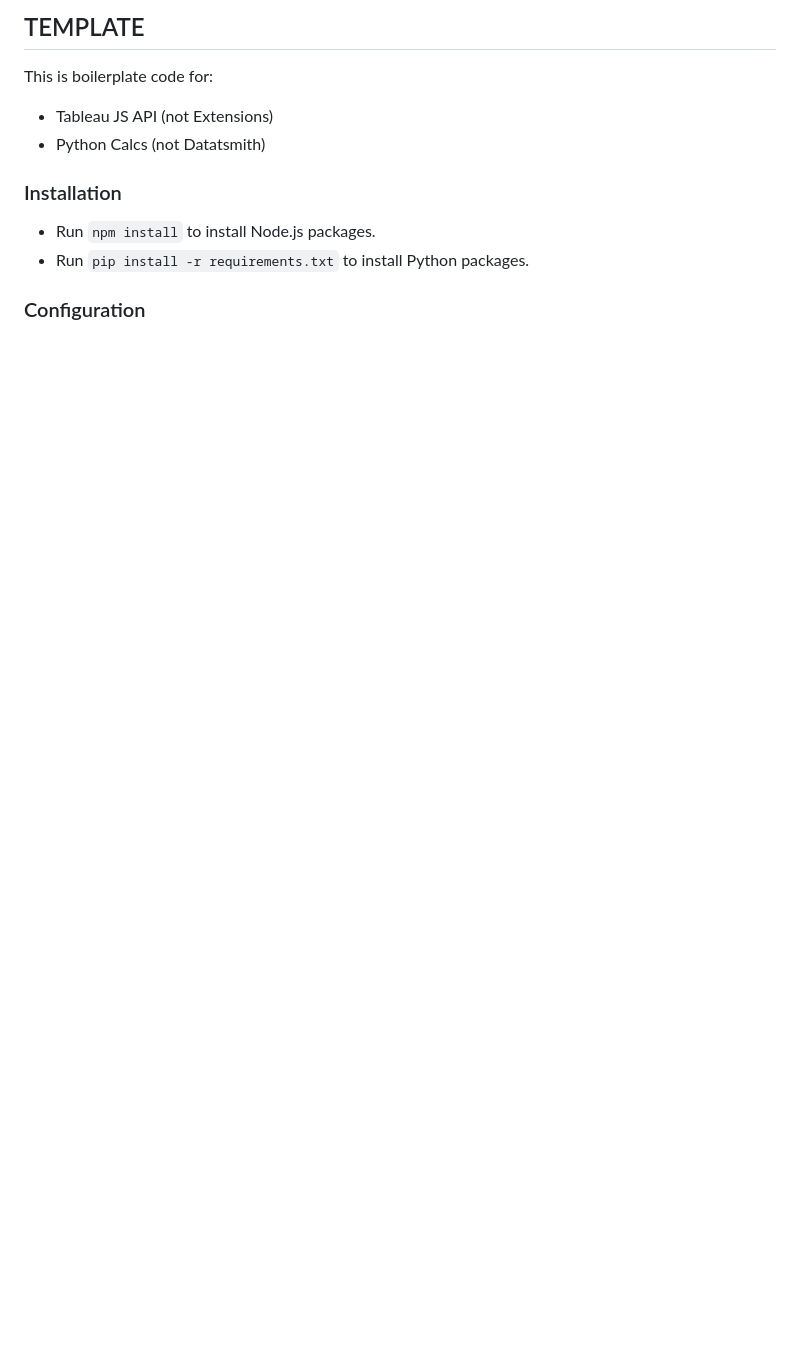
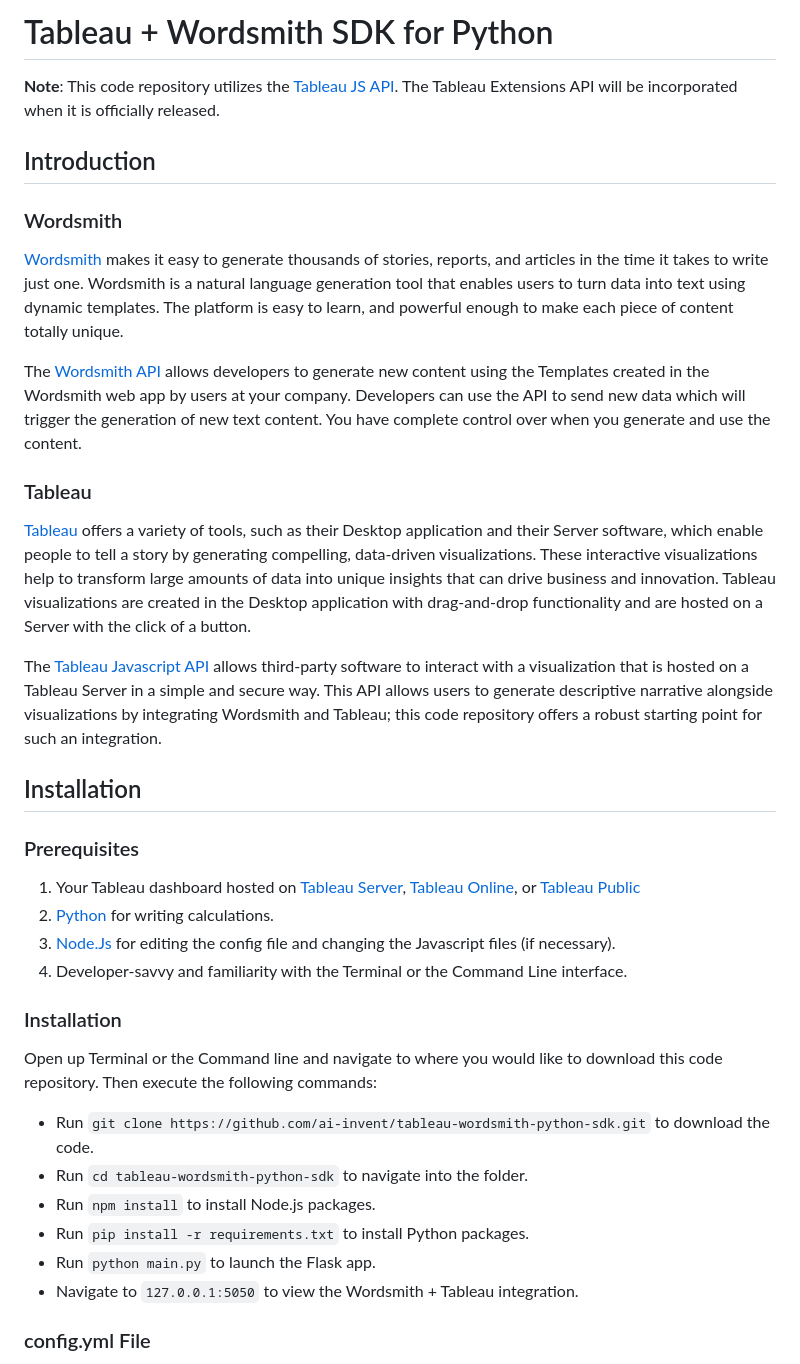
Before and after one commit to ai-wordsmith/tableau-wordsmith-python-sdk, a Markdown page: README.md, the part around the change printed below. Rendered like a GitHub page; blank space fills up the shorter version.

```diff
--- a/README.md
+++ b/README.md
@@ -1,15 +1,51 @@
-## TEMPLATE
+# Tableau + Wordsmith SDK for Python
 
-This is boilerplate code for:
+**Note**: This code repository utilizes the [Tableau JS API](https://onlinehelp.tableau.com/current/api/js_api/en-us/JavaScriptAPI/js_api.htm).
+The Tableau Extensions API will be incorporated when it is officially released.
 
- - Tableau JS API (not Extensions)
- - Python Calcs (not Datatsmith)
+## Introduction
+
+### Wordsmith
+[Wordsmith](https://automatedinsights.com/wordsmith) makes it easy to generate thousands of stories, reports, and articles in the time it takes to write just one.
+Wordsmith is a natural language generation tool that enables users to turn data into text using dynamic templates.
+The platform is easy to learn, and powerful enough to make each piece of content totally unique.
+
+The [Wordsmith API](http://wordsmith.readme.io/v1.5/docs) allows developers to generate new content using the Templates created in the Wordsmith web app by users at your company.
+Developers can use the API to send new data which will trigger the generation of new text content.
+You have complete control over when you generate and use the content.
+
+### Tableau
+[Tableau](https://www.tableau.com/about) offers a variety of tools, such as their Desktop application and their Server software,
+which enable people to tell a story by generating compelling, data-driven visualizations.
+These interactive visualizations help to transform large amounts of data into unique insights that can drive business and innovation.
+Tableau visualizations are created in the Desktop application with drag-and-drop functionality and are hosted on a Server
+with the click of a button.
+
+The [Tableau Javascript API](https://onlinehelp.tableau.com/current/api/js_api/en-us/JavaScriptAPI/js_api.htm) allows third-party
+software to interact with a visualization that is hosted on a Tableau Server in a simple and secure way. This API allows
+users to generate descriptive narrative alongside visualizations by integrating Wordsmith and Tableau; this code repository
+offers a robust starting point for such an integration.
+
+## Installation
 
 
+### Prerequisites
+
+ 1. Your Tableau dashboard hosted on [Tableau Server](https://www.tableau.com/products/server), [Tableau Online](https://www.tableau.com/products/cloud-bi?ab=1), or [Tableau Public](https://public.tableau.com/en-us/s/)
+ 2. [Python](https://www.python.org/downloads/) for writing calculations.
+ 3. [Node.Js](https://nodejs.org/en/download/) for editing the config file and changing the Javascript files (if necessary).
+ 4. Developer-savvy and familiarity with the Terminal or the Command Line interface.
+
 ### Installation
+Open up Terminal or the Command line and navigate to where you would like to download this code repository.
+Then execute the following commands:
 
+ - Run `git clone https://github.com/ai-invent/tableau-wordsmith-python-sdk.git` to download the code.
+ - Run `cd tableau-wordsmith-python-sdk` to navigate into the folder.
  - Run `npm install` to install Node.js packages.
  - Run `pip install -r requirements.txt` to install Python packages.
+ - Run `python main.py` to launch the Flask app.
+ - Navigate to `127.0.0.1:5050` to view the Wordsmith + Tableau integration.
 
-### Configuration
+### config.yml File
 
```
Also changed, not shown: other parts of README.md (+38 -14 lines), static/img/_tableau_config.png (added), static/img/_wordsmith_config.png (added).
